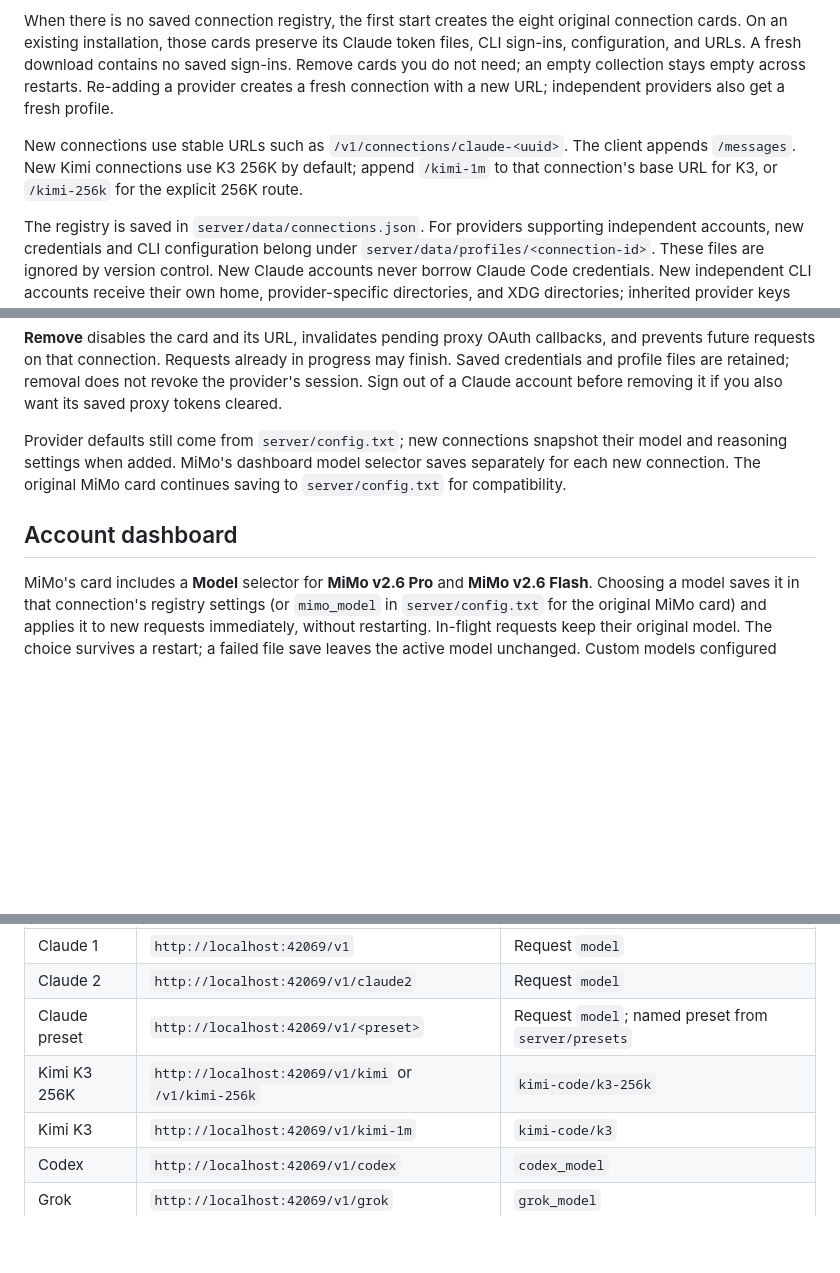
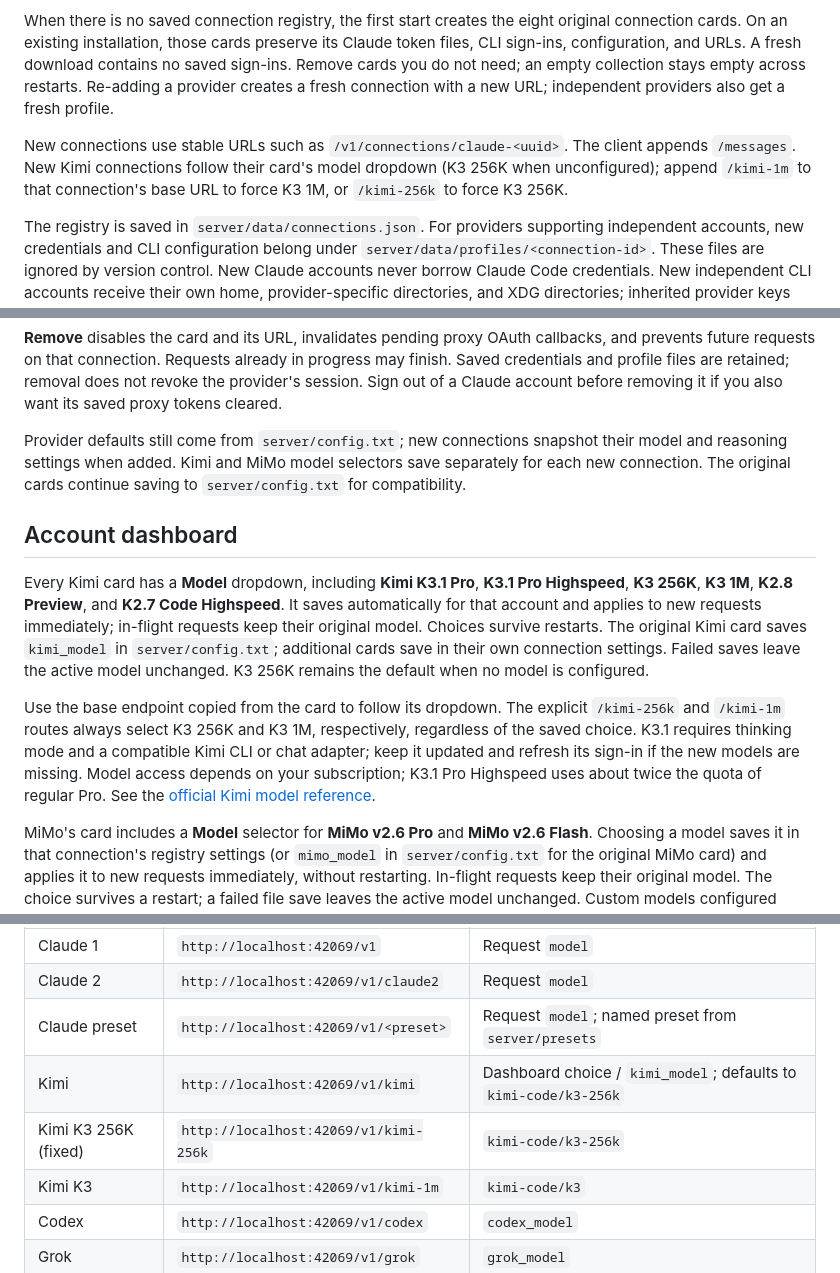
Before and after one commit to chocopancakebruh/proxy-party, a Markdown page: README.md, 3 parts joined by grey strips. Rendered like a GitHub page; blank space fills up the shorter version.

Commit message:
Document Kimi K3.1 and account model dropdowns

```diff
--- a/README.md
+++ b/README.md
@@ -131,7 +131,7 @@ Argon remains available in the provider picker. While an Argon connection exists
 
 When there is no saved connection registry, the first start creates the eight original connection cards. On an existing installation, those cards preserve its Claude token files, CLI sign-ins, configuration, and URLs. A fresh download contains no saved sign-ins. Remove cards you do not need; an empty collection stays empty across restarts. Re-adding a provider creates a fresh connection with a new URL; independent providers also get a fresh profile.
 
-New connections use stable URLs such as `/v1/connections/claude-<uuid>`. The client appends `/messages`. New Kimi connections use K3 256K by default; append `/kimi-1m` to that connection's base URL for K3, or `/kimi-256k` for the explicit 256K route.
+New connections use stable URLs such as `/v1/connections/claude-<uuid>`. The client appends `/messages`. New Kimi connections follow their card's model dropdown (K3 256K when unconfigured); append `/kimi-1m` to that connection's base URL to force K3 1M, or `/kimi-256k` to force K3 256K.
 
 The registry is saved in `server/data/connections.json`. For providers supporting independent accounts, new credentials and CLI configuration belong under `server/data/profiles/<connection-id>`. These files are ignored by version control. New Claude accounts never borrow Claude Code credentials. New independent CLI accounts receive their own home, provider-specific directories, and XDG directories; inherited provider keys and authentication overrides are removed from their child environment. Sign-in and message requests use the same profile. Codex uses file-based credential storage for these accounts. CLI integrations remain dependent on the installed CLI's profile support, not OS isolation.
 
@@ -139,9 +139,13 @@ On Windows, **Sign in** opens the official CLI in the connection's profile. Fini
 
 **Remove** disables the card and its URL, invalidates pending proxy OAuth callbacks, and prevents future requests on that connection. Requests already in progress may finish. Saved credentials and profile files are retained; removal does not revoke the provider's session. Sign out of a Claude account before removing it if you also want its saved proxy tokens cleared.
 
-Provider defaults still come from `server/config.txt`; new connections snapshot their model and reasoning settings when added. MiMo's dashboard model selector saves separately for each new connection. The original MiMo card continues saving to `server/config.txt` for compatibility.
+Provider defaults still come from `server/config.txt`; new connections snapshot their model and reasoning settings when added. Kimi and MiMo model selectors save separately for each new connection. The original cards continue saving to `server/config.txt` for compatibility.
 
 ## Account dashboard
+
+Every Kimi card has a **Model** dropdown, including **Kimi K3.1 Pro**, **K3.1 Pro Highspeed**, **K3 256K**, **K3 1M**, **K2.8 Preview**, and **K2.7 Code Highspeed**. It saves automatically for that account and applies to new requests immediately; in-flight requests keep their original model. Choices survive restarts. The original Kimi card saves `kimi_model` in `server/config.txt`; additional cards save in their own connection settings. Failed saves leave the active model unchanged. K3 256K remains the default when no model is configured.
+
+Use the base endpoint copied from the card to follow its dropdown. The explicit `/kimi-256k` and `/kimi-1m` routes always select K3 256K and K3 1M, respectively, regardless of the saved choice. K3.1 requires thinking mode and a compatible Kimi CLI or chat adapter; keep it updated and refresh its sign-in if the new models are missing. Model access depends on your subscription; K3.1 Pro Highspeed uses about twice the quota of regular Pro. See the [official Kimi model reference](https://www.kimi.com/code/docs/en/kimi-code/models).
 
 MiMo's card includes a **Model** selector for **MiMo v2.6 Pro** and **MiMo v2.6 Flash**. Choosing a model saves it in that connection's registry settings (or `mimo_model` in `server/config.txt` for the original MiMo card) and applies it to new requests immediately, without restarting. In-flight requests keep their original model. The choice survives a restart; a failed file save leaves the active model unchanged. Custom models configured manually remain active until you choose one of the listed models. Pro Ultraspeed is excluded from this selector because [current Token Plans do not include it](https://mimo.mi.com/docs/en-US/quick-start/faq/token-plan/desktop-guide).
 
@@ -199,7 +203,8 @@ In SillyTavern, copy the base URL from the connection's dashboard card into the
 | Claude 1 | `http://localhost:42069/v1` | Request `model` |
 | Claude 2 | `http://localhost:42069/v1/claude2` | Request `model` |
 | Claude preset | `http://localhost:42069/v1/<preset>` | Request `model`; named preset from `server/presets` |
-| Kimi K3 256K | `http://localhost:42069/v1/kimi` or `/v1/kimi-256k` | `kimi-code/k3-256k` |
+| Kimi | `http://localhost:42069/v1/kimi` | Dashboard choice / `kimi_model`; defaults to `kimi-code/k3-256k` |
+| Kimi K3 256K (fixed) | `http://localhost:42069/v1/kimi-256k` | `kimi-code/k3-256k` |
 | Kimi K3 | `http://localhost:42069/v1/kimi-1m` | `kimi-code/k3` |
 | Codex | `http://localhost:42069/v1/codex` | `codex_model` |
 | Grok | `http://localhost:42069/v1/grok` | `grok_model` |
```
Also changed, not shown: other parts of README.md (+2 -2 lines).
